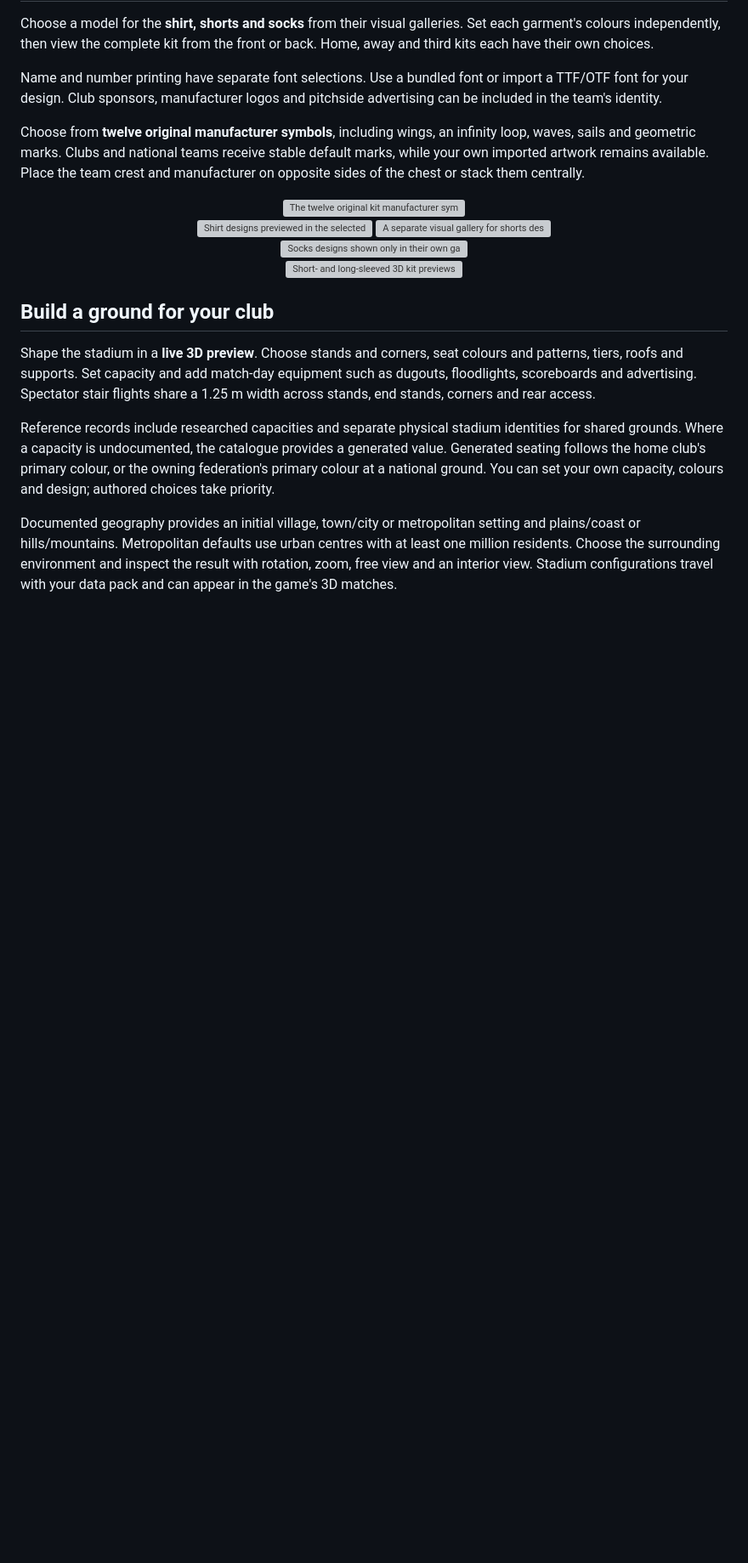
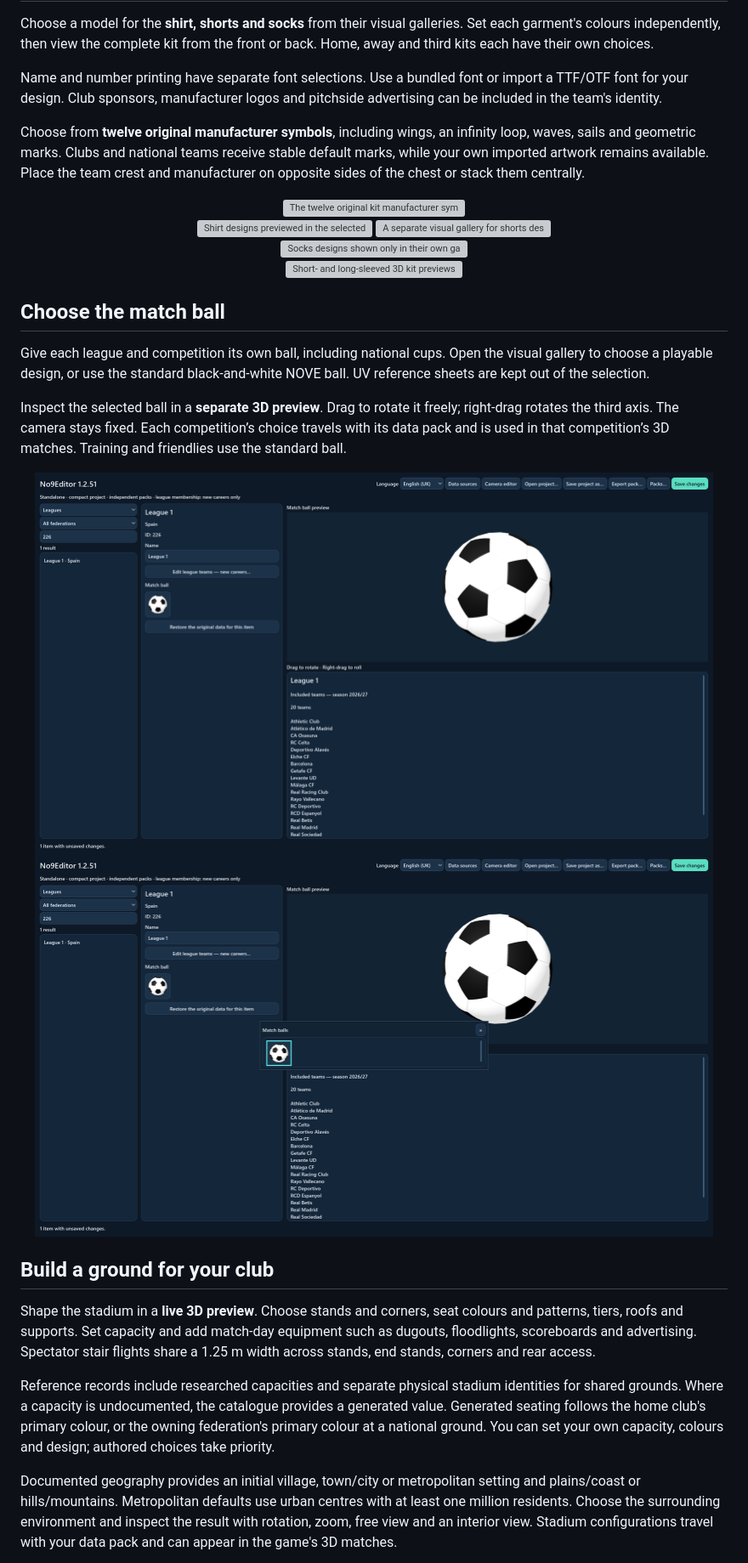
Before and after one commit to florinhangu/Footballer, a Markdown page: docs/EDITOR.md, the part around one of its changes. Shown at 85% size. GitHub-like rendering; pictures changed too: media/editor/ball-gallery.png (added), media/editor/ball-preview.png (added); blank space fills up the shorter version; grey boxes are pictures that could not be loaded.

```diff
--- a/docs/EDITOR.md
+++ b/docs/EDITOR.md
@@ -90,6 +90,23 @@ crest and manufacturer on opposite sides of the chest or stack them centrally.
   <img src="../media/editor/kit-preview.png" width="92%" alt="Short- and long-sleeved 3D kit previews in Grenoble's blue and white">
 </div>
 
+## Choose the match ball
+
+Give each league and competition its own ball, including national cups. Open the
+visual gallery to choose a playable design, or use the standard black-and-white
+NOVE ball. UV reference sheets are kept out of the selection.
+
+Inspect the selected ball in a **separate 3D preview**. Drag to rotate it freely;
+right-drag rotates the third axis. The camera stays fixed. Each competition’s
+choice travels with its data pack and is used in that competition’s 3D matches.
+Training and friendlies use the standard ball.
+
+<div align="center">
+  <img src="../media/editor/ball-preview.png" width="96%" alt="A league's separate NOVE match-ball preview in the standalone editor, with a fixed camera and rotation on three axes">
+  <br>
+  <img src="../media/editor/ball-gallery.png" width="96%" alt="The match-ball gallery showing the standard black-and-white NOVE ball without the UV reference sheet">
+</div>
+
 ## Build a ground for your club
 
 Shape the stadium in a **live 3D preview**. Choose stands and corners, seat
```
Also changed, not shown: other parts of docs/EDITOR.md (+4 -2 lines), README.md (+2 -1 lines).
